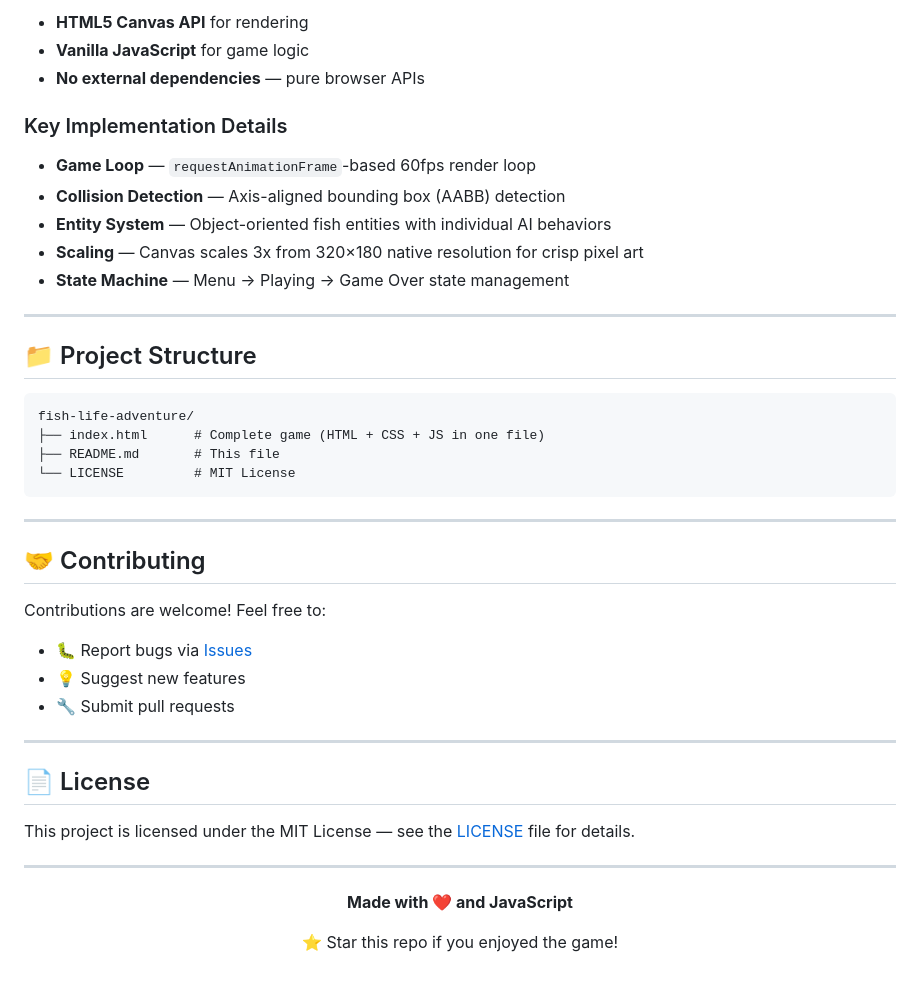
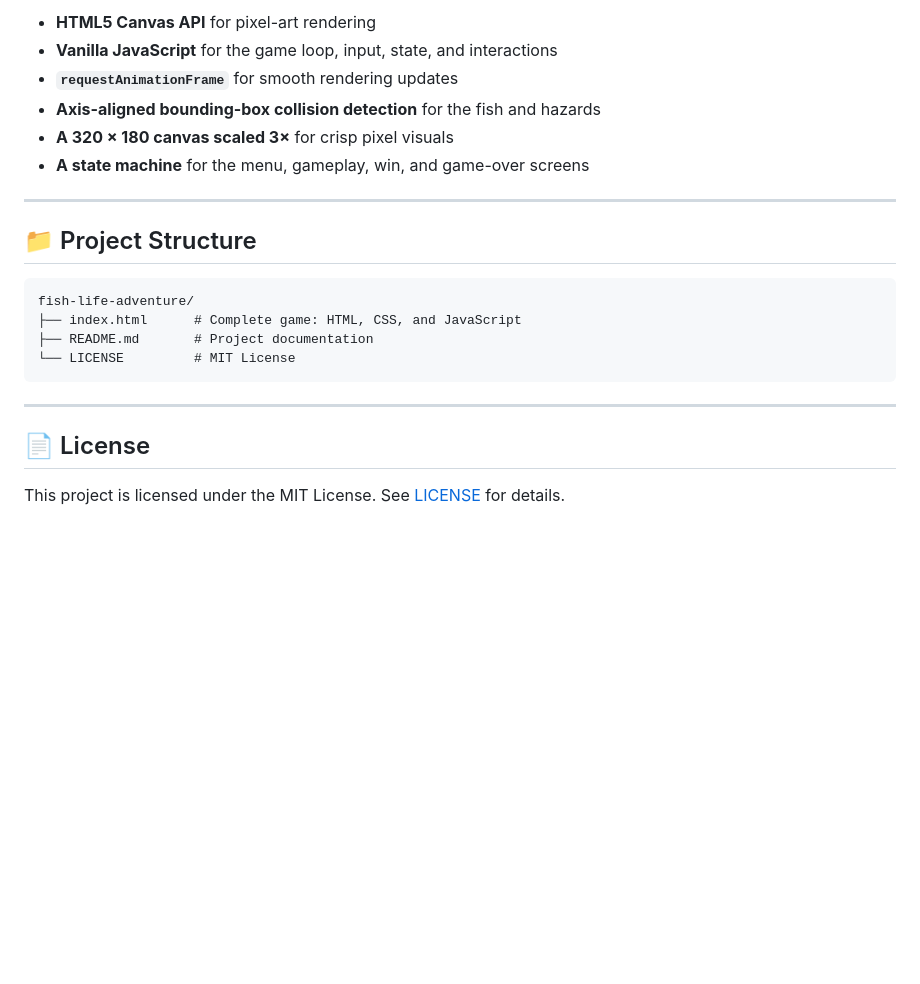
Before and after one commit to tonytheg/fish-life-adventure, a Markdown page: README.md, the part around one of its changes. Drawn GitHub-style; blank space fills up the shorter version.

````diff
--- a/README.md
+++ b/README.md
@@ -64,47 +85,24 @@ The entire game is built in a **single HTML file** (~900 lines) using:
 
-- **HTML5 Canvas API** for rendering
-- **Vanilla JavaScript** for game logic
-- **No external dependencies** — pure browser APIs
-
-### Key Implementation Details
-- **Game Loop** — `requestAnimationFrame`-based 60fps render loop
-- **Collision Detection** — Axis-aligned bounding box (AABB) detection
-- **Entity System** — Object-oriented fish entities with individual AI behaviors
-- **Scaling** — Canvas scales 3x from 320×180 native resolution for crisp pixel art
-- **State Machine** — Menu → Playing → Game Over state management
+- **HTML5 Canvas API** for pixel-art rendering
+- **Vanilla JavaScript** for the game loop, input, state, and interactions
+- **`requestAnimationFrame`** for smooth rendering updates
+- **Axis-aligned bounding-box collision detection** for the fish and hazards
+- **A 320 × 180 canvas scaled 3×** for crisp pixel visuals
+- **A state machine** for the menu, gameplay, win, and game-over screens
 
 ---
 
 ## 📁 Project Structure
 
-```
+```text
 fish-life-adventure/
-├── index.html      # Complete game (HTML + CSS + JS in one file)
-├── README.md       # This file
+├── index.html      # Complete game: HTML, CSS, and JavaScript
+├── README.md       # Project documentation
 └── LICENSE         # MIT License
 ```
 
 ---
 
-## 🤝 Contributing
-
-Contributions are welcome! Feel free to:
-- 🐛 Report bugs via [Issues](https://github.com/tonytheg/fish-life-adventure/issues)
-- 💡 Suggest new features
-- 🔧 Submit pull requests
-
----
-
 ## 📄 License
 
-This project is licensed under the MIT License — see the [LICENSE](LICENSE) file for details.
-
----
-
-<div align="center">
-
-**Made with ❤️ and JavaScript**
-
-⭐ Star this repo if you enjoyed the game!
-
-</div>
+This project is licensed under the MIT License. See [LICENSE](LICENSE) for details.
````
Also changed, not shown: other parts of README.md (+49 -28 lines).
